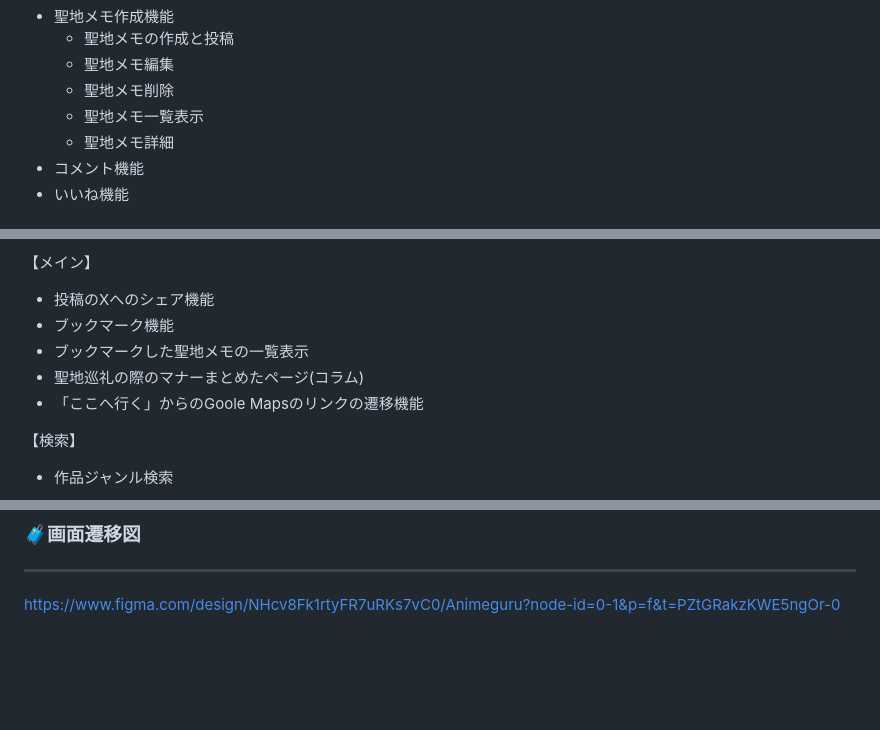
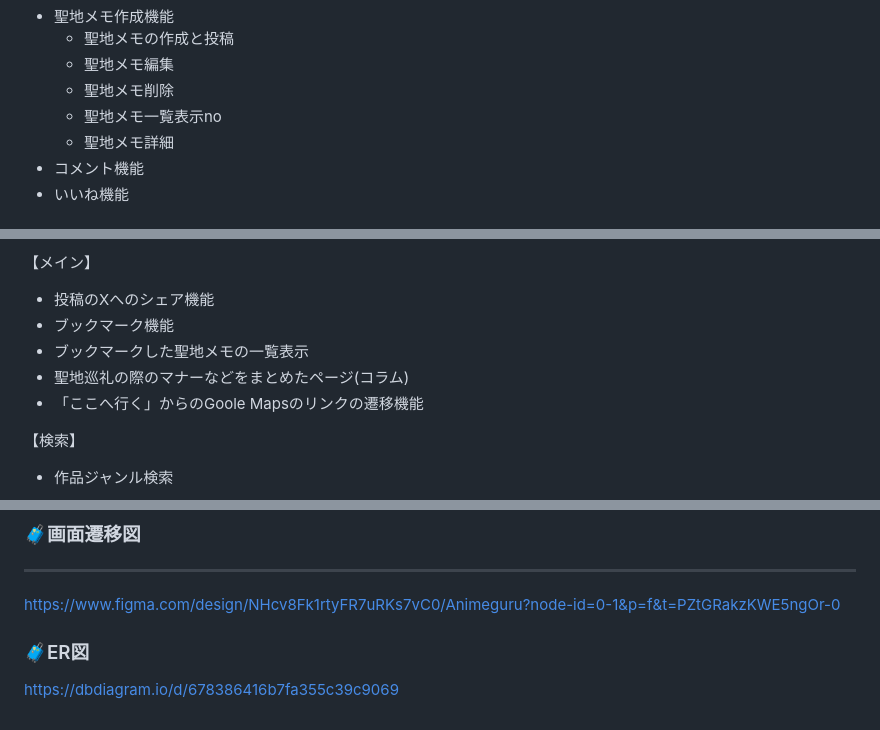
Before and after one commit to fune6900/Animeguru, a Markdown page: README.md, 3 parts joined by grey strips. GitHub-like rendering; blank space fills up the shorter version.

```diff
--- a/README.md
+++ b/README.md
@@ -86,7 +86,7 @@
 	- 聖地メモの作成と投稿
 	- 聖地メモ編集
 	- 聖地メモ削除
-	- 聖地メモ一覧表示
+	- 聖地メモ一覧表示no
 	- 聖地メモ詳細
 - コメント機能
 - いいね機能
@@ -102,7 +102,7 @@
 - 投稿のXへのシェア機能
 - ブックマーク機能
 - ブックマークした聖地メモの一覧表示
-- 聖地巡礼の際のマナーまとめたページ(コラム)
+- 聖地巡礼の際のマナーなどをまとめたページ(コラム)
 - 「ここへ行く」からのGoole Mapsのリンクの遷移機能
 
 【検索】
@@ -182,3 +186,6 @@
 ### 🧳画面遷移図
 ---
 https://www.figma.com/design/NHcv8Fk1rtyFR7uRKs7vC0/Animeguru?node-id=0-1&p=f&t=PZtGRakzKWE5ngOr-0
+
+### 🧳ER図
+https://dbdiagram.io/d/678386416b7fa355c39c9069
```
Also changed, not shown: other parts of README.md (+18 -14 lines).
